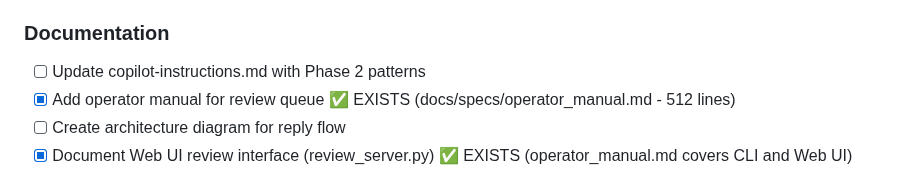
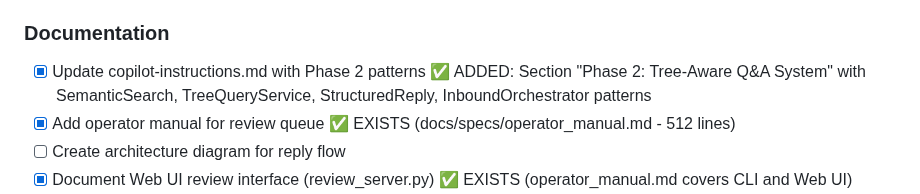
Before and after one commit to waynegault/ancestry, a Markdown page: todo.md, the part around the change. Drawn GitHub-style.

```diff
--- a/todo.md
+++ b/todo.md
@@ -736,7 +736,7 @@ The following modules are **fully implemented** but **not integrated** into the
 - [x] Add tests for predictive_gaps.py gap detection heuristics ✅ EXISTS: 9 tests including _test_gap_types, _test_vital_record_gaps, _test_brick_wall_detection
 
 ### Documentation
-- [ ] Update copilot-instructions.md with Phase 2 patterns
+- [x] Update copilot-instructions.md with Phase 2 patterns ✅ ADDED: Section "Phase 2: Tree-Aware Q&A System" with SemanticSearch, TreeQueryService, StructuredReply, InboundOrchestrator patterns
 - [x] Add operator manual for review queue ✅ EXISTS (docs/specs/operator_manual.md - 512 lines)
 - [ ] Create architecture diagram for reply flow
 - [x] Document Web UI review interface (review_server.py) ✅ EXISTS (operator_manual.md covers CLI and Web UI)
```
Also changed, not shown: .github/copilot-instructions.md (+53 -0 lines).
